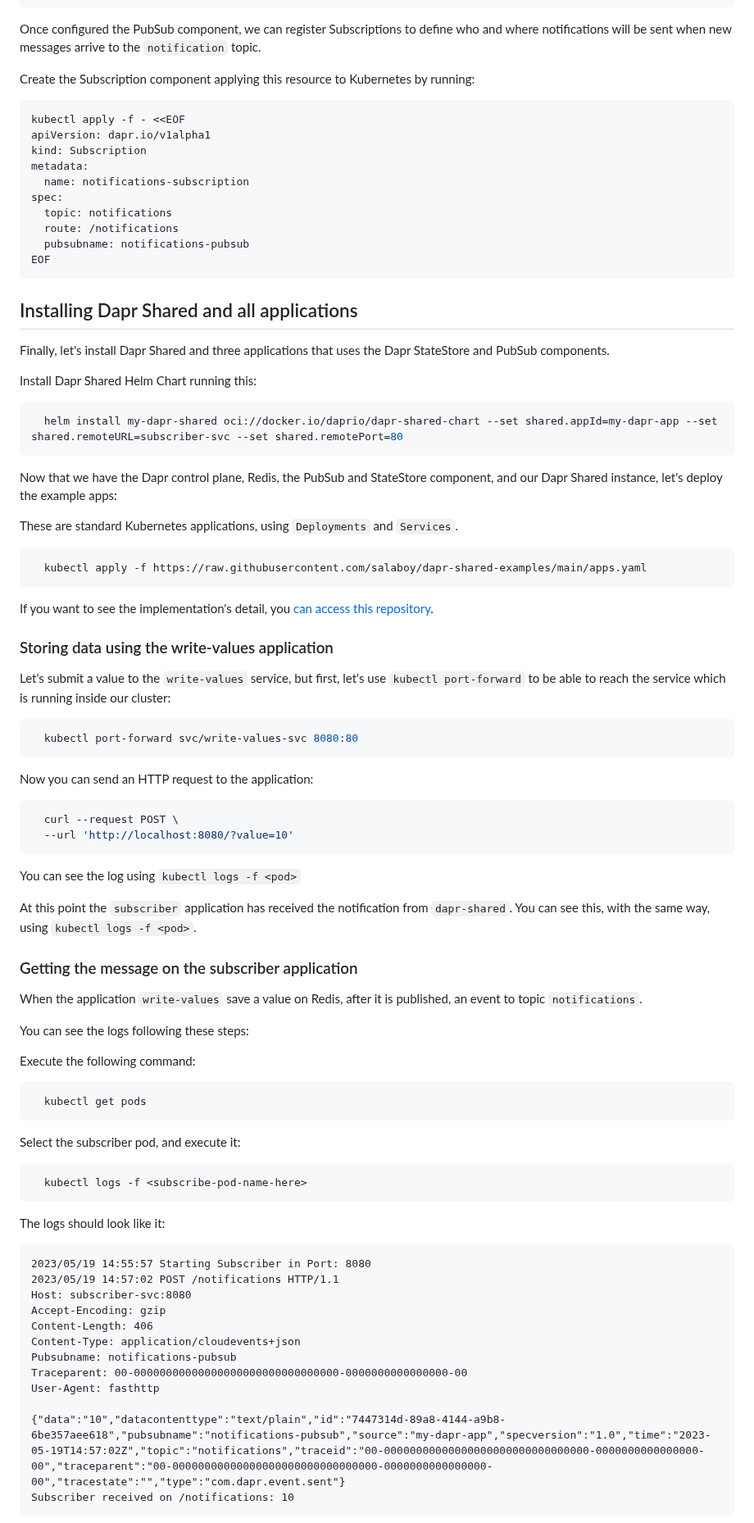
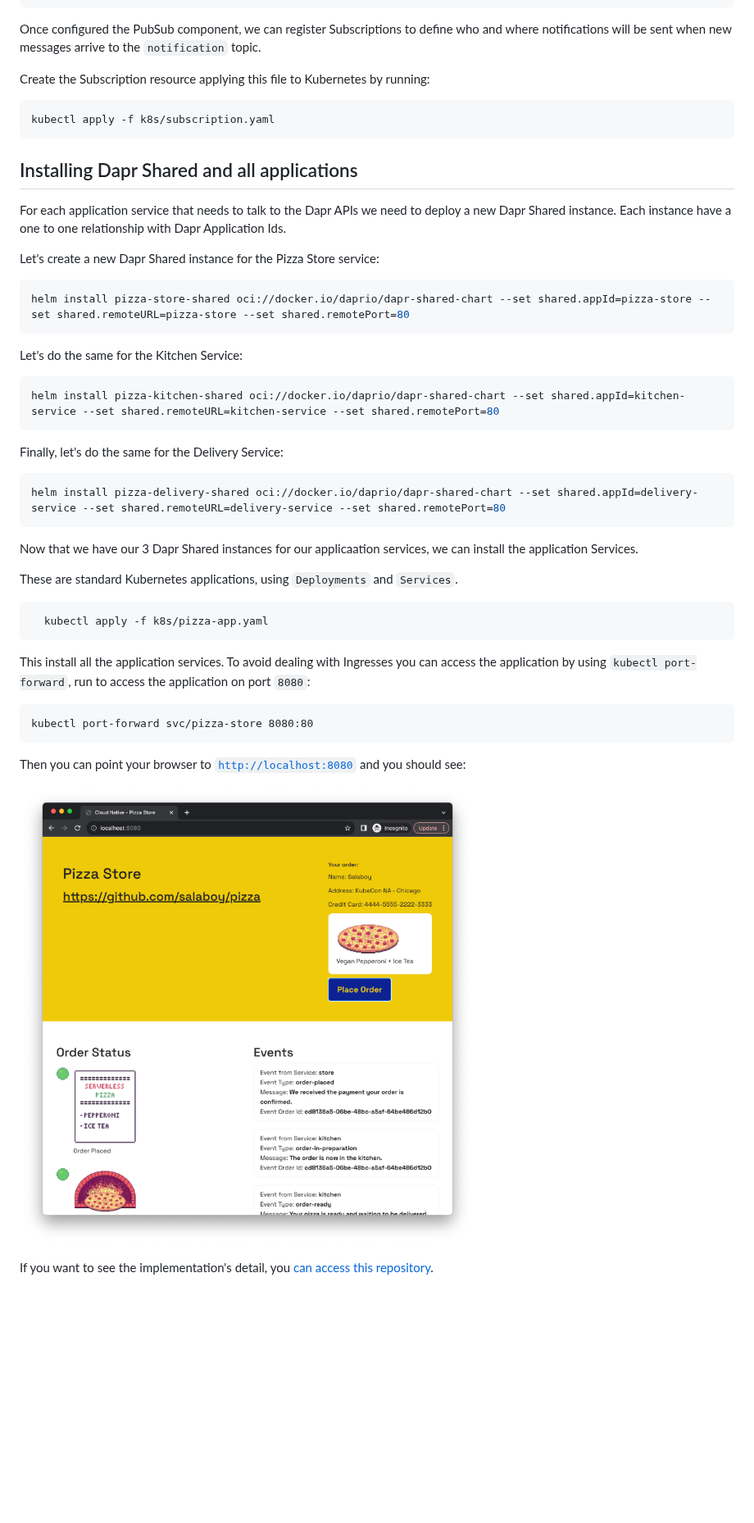
Before and after one commit to dapr/dapr-shared, a Markdown page: tutorial/README.md, the part around one of its changes. Shown at 82% size. Rendered like a GitHub page; pictures changed too: tutorial/imgs/pizza-store.png (added); blank space fills up the shorter version.

Commit message:
updating Dapr Shared tutorial

````diff
--- a/tutorial/README.md
+++ b/tutorial/README.md
@@ -119,90 +80,56 @@ EOF
 
 Once configured the PubSub component, we can register Subscriptions to define who and where notifications will be sent when new messages arrive to the `notification` topic.
 
-Create the Subscription component applying this resource to Kubernetes by running:
+Create the Subscription resource applying this file to Kubernetes by running:
 
 ```sh
-kubectl apply -f - <<EOF
-apiVersion: dapr.io/v1alpha1
-kind: Subscription
-metadata:
-  name: notifications-subscription
-spec:
-  topic: notifications
-  route: /notifications
-  pubsubname: notifications-pubsub
-EOF
+kubectl apply -f k8s/subscription.yaml
 ```
 
 ## Installing Dapr Shared and all applications
 
-Finally, let's install Dapr Shared and three applications that uses the Dapr StateStore and PubSub components.
+For each application service that needs to talk to the Dapr APIs we need to deploy a new Dapr Shared instance. Each instance have a one to one relationship with Dapr Application Ids.
 
-Install Dapr Shared Helm Chart running this:
+Let's create a new Dapr Shared instance for the Pizza Store service:
 
 ```sh
-  helm install my-dapr-shared oci://docker.io/daprio/dapr-shared-chart --set shared.appId=my-dapr-app --set shared.remoteURL=subscriber-svc --set shared.remotePort=80
+helm install pizza-store-shared oci://docker.io/daprio/dapr-shared-chart --set shared.appId=pizza-store --set shared.remoteURL=pizza-store --set shared.remotePort=80
 ```
 
-Now that we have the Dapr control plane, Redis, the PubSub and StateStore component, and our Dapr Shared instance, let's deploy the example apps:
+Let's do the same for the Kitchen Service:
+
+```sh
+helm install pizza-kitchen-shared oci://docker.io/daprio/dapr-shared-chart --set shared.appId=kitchen-service --set shared.remoteURL=kitchen-service --set shared.remotePort=80
+```
+
+
+Finally, let's do the same for the Delivery Service:
+
+```sh
+helm install pizza-delivery-shared oci://docker.io/daprio/dapr-shared-chart --set shared.appId=delivery-service --set shared.remoteURL=delivery-service --set shared.remotePort=80
+```
+
+
+Now that we have our 3 Dapr Shared instances for our applicaation services, we can install the application Services.
 
 These are standard Kubernetes applications, using `Deployments` and `Services`.
 ```sh
-  kubectl apply -f https://raw.githubusercontent.com/salaboy/dapr-shared-examples/main/apps.yaml
+  kubectl apply -f k8s/pizza-app.yaml
 ```
 
-If you want to see the implementation's detail, you [can access this repository](https://github.com/salaboy/dapr-shared-examples).
+This install all the application services. To avoid dealing with Ingresses you can access the application by using `kubectl port-forward`, run to access the application on port `8080`:
 
-### Storing data using the write-values application
-
-Let's submit a value to the `write-values` service, but first, let's use `kubectl port-forward` to be able to reach the service which is running inside our cluster:
-
-```sh
-  kubectl port-forward svc/write-values-svc 8080:80
+```
+kubectl port-forward svc/pizza-store 8080:80
 ```
 
-Now you can send an HTTP request to the application:
+Then you can point your browser to [`http://localhost:8080`](http://localhost:8080) and you should see:
 
-```sh
-  curl --request POST \
-  --url 'http://localhost:8080/?value=10'
-```
+![Pizza Store](imgs/pizza-store.png)
 
-You can see the log using `kubectl logs -f <pod>`
+If you want to see the implementation's detail, you [can access this repository](https://github.com/salaboy/piza).
 
-At this point the `subscriber` application has received the notification from `dapr-shared`. You can see this, with the same way, using `kubectl logs -f <pod>`.
 
-### Getting the message on the subscriber application
 
-When the application `write-values` save a value on Redis, after it is published, an event to topic `notifications`.
 
-You can see the logs following these steps:
 
-Execute the following command:
-```sh
-  kubectl get pods
-```
-
-Select the subscriber pod, and execute it:
-
-```sh
-  kubectl logs -f <subscribe-pod-name-here>
-```
-
-The logs should look like it:
-
-```
-2023/05/19 14:55:57 Starting Subscriber in Port: 8080
-2023/05/19 14:57:02 POST /notifications HTTP/1.1
-Host: subscriber-svc:8080
-Accept-Encoding: gzip
-Content-Length: 406
-Content-Type: application/cloudevents+json
-Pubsubname: notifications-pubsub
-Traceparent: 00-00000000000000000000000000000000-0000000000000000-00
-User-Agent: fasthttp
-
-{"data":"10","datacontenttype":"text/plain","id":"7447314d-89a8-4144-a9b8-6be357aee618","pubsubname":"notifications-pubsub","source":"my-dapr-app","specversion":"1.0","time":"2023-05-19T14:57:02Z","topic":"notifications","traceid":"00-00000000000000000000000000000000-0000000000000000-00","traceparent":"00-00000000000000000000000000000000-0000000000000000-00","tracestate":"","type":"com.dapr.event.sent"}
-Subscriber received on /notifications: 10
-```
-
````
Also changed, not shown: other parts of tutorial/README.md (+21 -79 lines), 5 other files.
